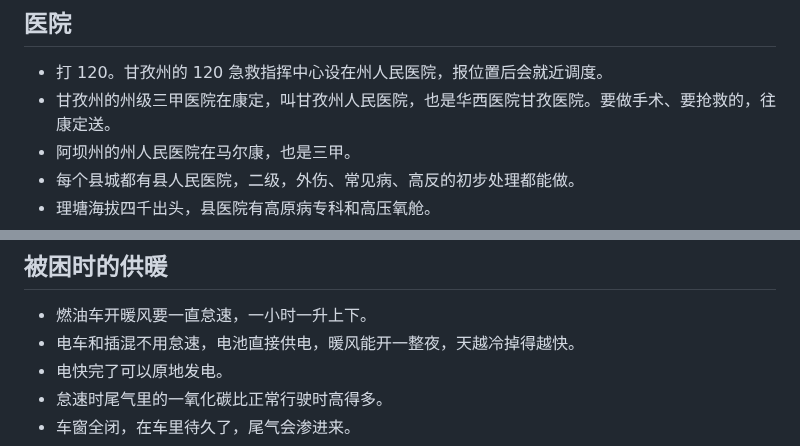
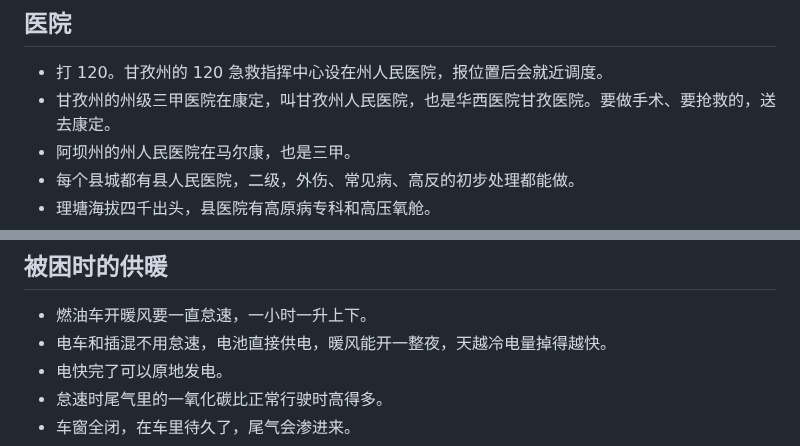
Before and after one commit to joanna2joanna/chuanxi, a Markdown page: yingji-note.md, 2 parts joined by grey strips. Drawn GitHub-style.

```diff
--- a/yingji-note.md
+++ b/yingji-note.md
@@ -116,7 +116,7 @@
 ## 医院
 
 - 打 120。甘孜州的 120 急救指挥中心设在州人民医院，报位置后会就近调度。
-- 甘孜州的州级三甲医院在康定，叫甘孜州人民医院，也是华西医院甘孜医院。要做手术、要抢救的，往康定送。
+- 甘孜州的州级三甲医院在康定，叫甘孜州人民医院，也是华西医院甘孜医院。要做手术、要抢救的，送去康定。
 - 阿坝州的州人民医院在马尔康，也是三甲。
 - 每个县城都有县人民医院，二级，外伤、常见病、高反的初步处理都能做。
 - 理塘海拔四千出头，县医院有高原病专科和高压氧舱。
@@ -140,7 +140,7 @@
 ## 被困时的供暖
 
 - 燃油车开暖风要一直怠速，一小时一升上下。
-- 电车和插混不用怠速，电池直接供电，暖风能开一整夜，天越冷掉得越快。
+- 电车和插混不用怠速，电池直接供电，暖风能开一整夜，天越冷电量掉得越快。
 - 电快完了可以原地发电。
 - 怠速时尾气里的一氧化碳比正常行驶时高得多。
 - 车窗全闭，在车里待久了，尾气会渗进来。
```
Also changed, not shown: other parts of yingji-note.md (+4 -4 lines).
